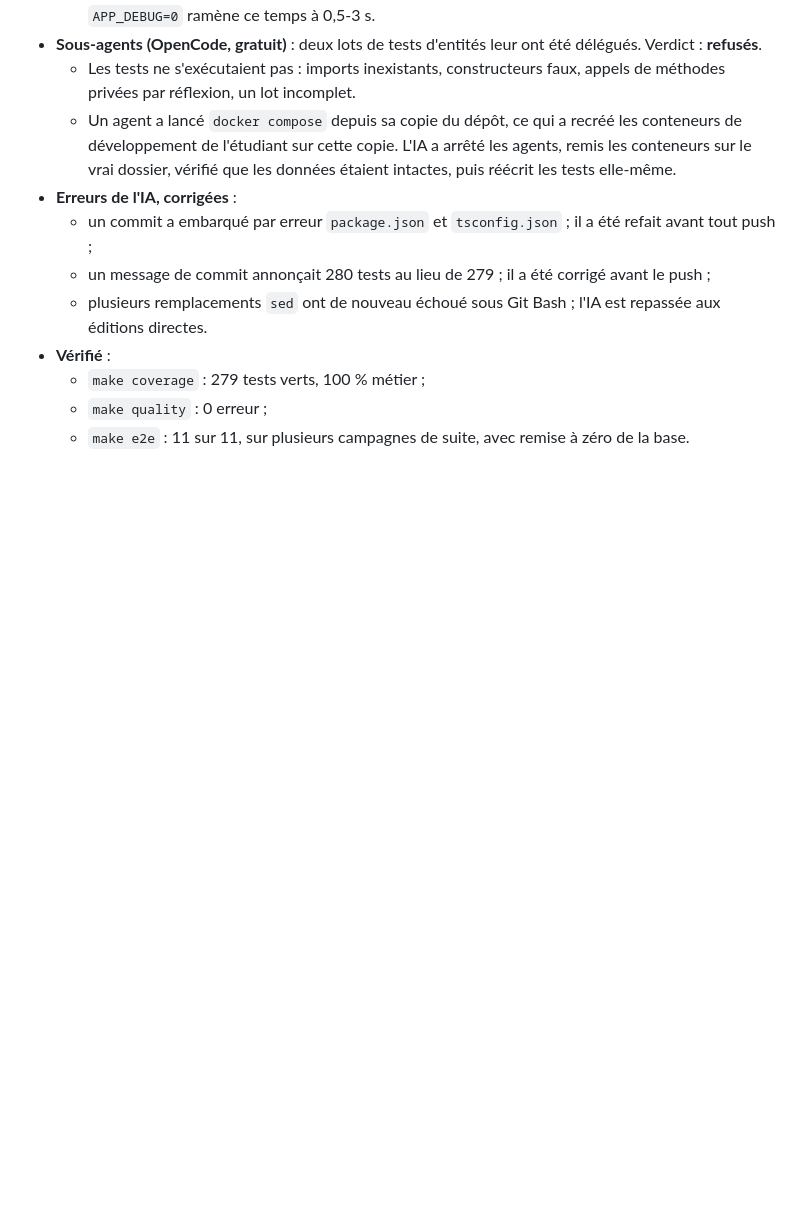
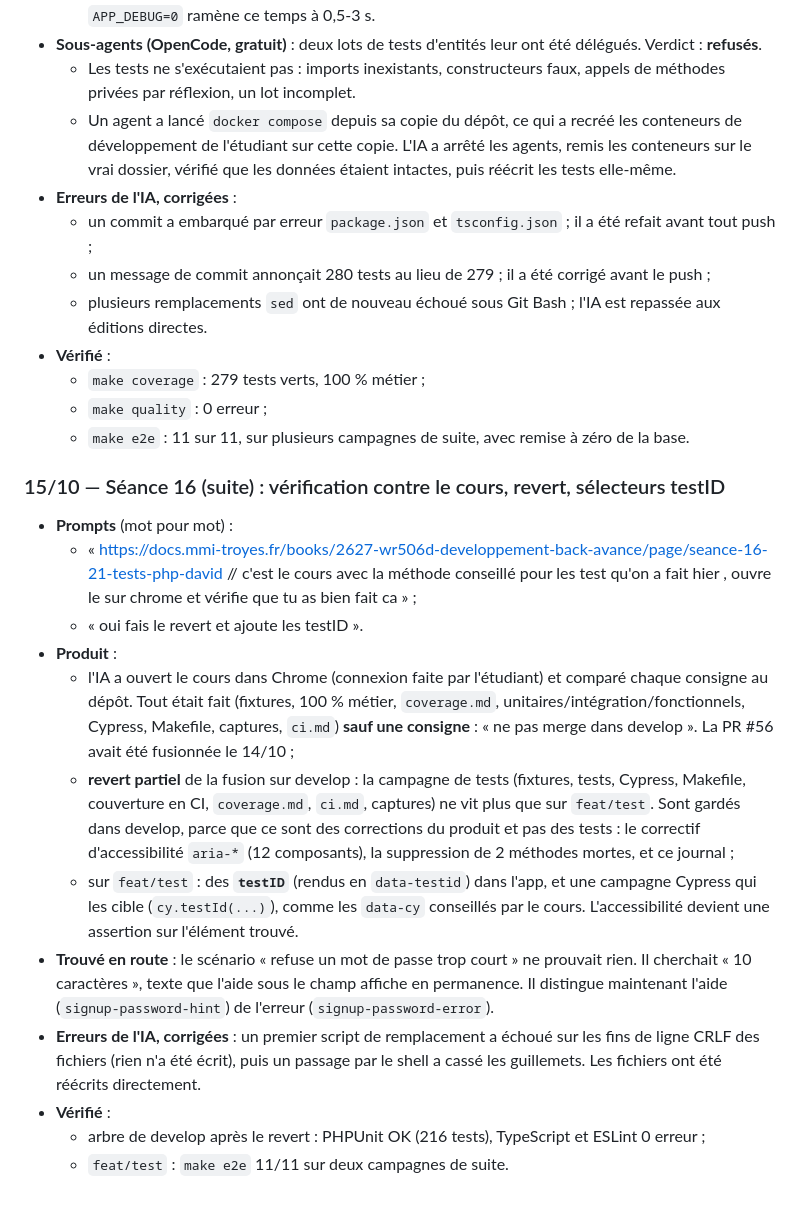
Before and after one commit to Rteix05/WR506D---Penderie-mmi24h04, a Markdown page: docs/JOURNAL_IA.md, the part around the change. Rendered like a GitHub page; blank space fills up the shorter version.

Commit message:
docs: journal IA — séance 16 (suite) : vérification contre le cours, revert, testID
Entrée du 15/10 : les prompts mot pour mot ; la comparaison avec le sujet de
la séance 16-21 (une seule consigne non respectée : « ne pas merge dans
develop ») ; le revert partiel et ce qu'il garde volontairement ; les testID
ajoutés sur feat/test ; le test vide trouvé (mot de passe trop court) ; les
erreurs de l'IA ; ce qui a été vérifié.

```diff
--- a/docs/JOURNAL_IA.md
+++ b/docs/JOURNAL_IA.md
@@ -335,3 +335,18 @@ Règles suivies avec l'outil de développement :
   - `make coverage` : 279 tests verts, 100 % métier ;
   - `make quality` : 0 erreur ;
   - `make e2e` : 11 sur 11, sur plusieurs campagnes de suite, avec remise à zéro de la base.
+
+### 15/10 — Séance 16 (suite) : vérification contre le cours, revert, sélecteurs testID
+
+- **Prompts** (mot pour mot) :
+  - « https://docs.mmi-troyes.fr/books/2627-wr506d-developpement-back-avance/page/seance-16-21-tests-php-david // c'est le cours avec la méthode conseillé pour les test qu'on a fait hier , ouvre le sur chrome et vérifie que tu as bien fait ca » ;
+  - « oui fais le revert et ajoute les testID ».
+- **Produit** :
+  - l'IA a ouvert le cours dans Chrome (connexion faite par l'étudiant) et comparé chaque consigne au dépôt. Tout était fait (fixtures, 100 % métier, `coverage.md`, unitaires/intégration/fonctionnels, Cypress, Makefile, captures, `ci.md`) **sauf une consigne** : « ne pas merge dans develop ». La PR #56 avait été fusionnée le 14/10 ;
+  - **revert partiel** de la fusion sur develop : la campagne de tests (fixtures, tests, Cypress, Makefile, couverture en CI, `coverage.md`, `ci.md`, captures) ne vit plus que sur `feat/test`. Sont gardés dans develop, parce que ce sont des corrections du produit et pas des tests : le correctif d'accessibilité `aria-*` (12 composants), la suppression de 2 méthodes mortes, et ce journal ;
+  - sur `feat/test` : des **`testID`** (rendus en `data-testid`) dans l'app, et une campagne Cypress qui les cible (`cy.testId(...)`), comme les `data-cy` conseillés par le cours. L'accessibilité devient une assertion sur l'élément trouvé.
+- **Trouvé en route** : le scénario « refuse un mot de passe trop court » ne prouvait rien. Il cherchait « 10 caractères », texte que l'aide sous le champ affiche en permanence. Il distingue maintenant l'aide (`signup-password-hint`) de l'erreur (`signup-password-error`).
+- **Erreurs de l'IA, corrigées** : un premier script de remplacement a échoué sur les fins de ligne CRLF des fichiers (rien n'a été écrit), puis un passage par le shell a cassé les guillemets. Les fichiers ont été réécrits directement.
+- **Vérifié** :
+  - arbre de develop après le revert : PHPUnit OK (216 tests), TypeScript et ESLint 0 erreur ;
+  - `feat/test` : `make e2e` 11/11 sur deux campagnes de suite.
```
